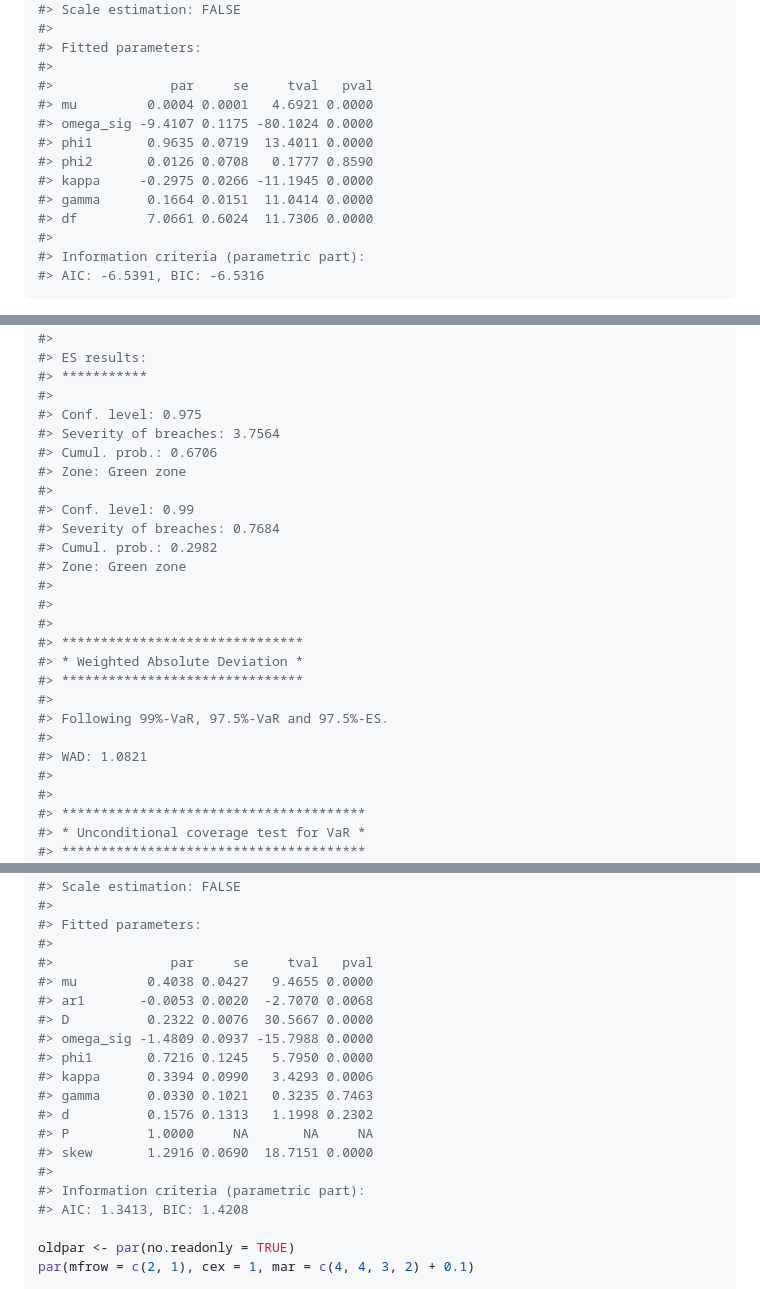
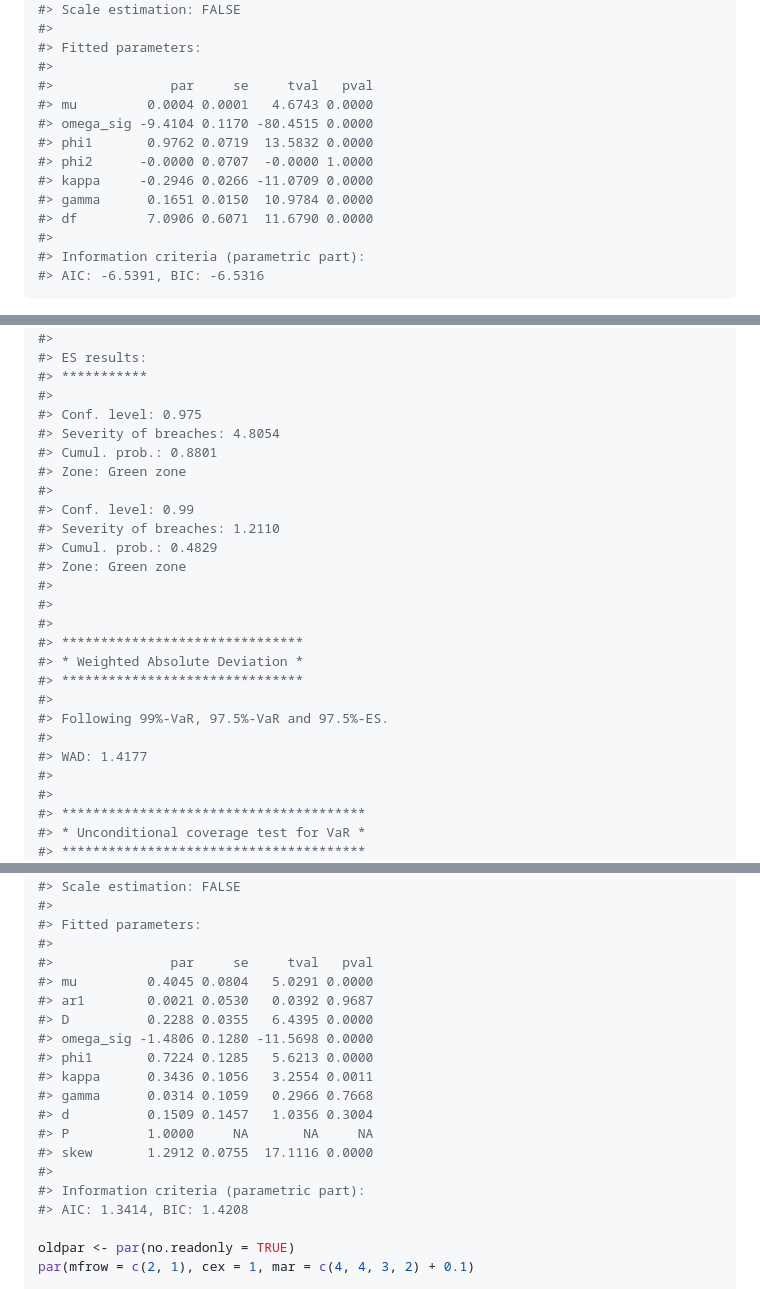
Before and after one commit to dschulz13/fEGarch, a Markdown page: README.md, 3 parts joined by grey strips. Rendered like a GitHub page.

```diff
--- a/README.md
+++ b/README.md
@@ -158,13 +158,13 @@ model10
 #> Fitted parameters:
 #>
 #>               par     se     tval   pval
-#> mu         0.0004 0.0001   4.6921 0.0000
-#> omega_sig -9.4107 0.1175 -80.1024 0.0000
-#> phi1       0.9635 0.0719  13.4011 0.0000
-#> phi2       0.0126 0.0708   0.1777 0.8590
-#> kappa     -0.2975 0.0266 -11.1945 0.0000
-#> gamma      0.1664 0.0151  11.0414 0.0000
-#> df         7.0661 0.6024  11.7306 0.0000
+#> mu         0.0004 0.0001   4.6743 0.0000
+#> omega_sig -9.4104 0.1170 -80.4515 0.0000
+#> phi1       0.9762 0.0719  13.5832 0.0000
+#> phi2      -0.0000 0.0707  -0.0000 1.0000
+#> kappa     -0.2946 0.0266 -11.0709 0.0000
+#> gamma      0.1651 0.0150  10.9784 0.0000
+#> df         7.0906 0.6071  11.6790 0.0000
 #>
 #> Information criteria (parametric part):
 #> AIC: -6.5391, BIC: -6.5316
@@ -703,13 +703,13 @@ risk_nm2 %>%
 #> ***********
 #>
 #> Conf. level: 0.975
-#> Severity of breaches: 3.7564
-#> Cumul. prob.: 0.6706
+#> Severity of breaches: 4.8054
+#> Cumul. prob.: 0.8801
 #> Zone: Green zone
 #>
 #> Conf. level: 0.99
-#> Severity of breaches: 0.7684
-#> Cumul. prob.: 0.2982
+#> Severity of breaches: 1.2110
+#> Cumul. prob.: 0.4829
 #> Zone: Green zone
 #>
 #>
@@ -720,7 +720,7 @@ risk_nm2 %>%
 #>
 #> Following 99%-VaR, 97.5%-VaR and 97.5%-ES.
 #>
-#> WAD: 1.0821
+#> WAD: 1.4177
 #>
 #>
 #> ***************************************
@@ -884,19 +884,19 @@ dual_lm_model
 #> Fitted parameters:
 #>
 #>               par     se     tval   pval
-#> mu         0.4038 0.0427   9.4655 0.0000
-#> ar1       -0.0053 0.0020  -2.7070 0.0068
-#> D          0.2322 0.0076  30.5667 0.0000
-#> omega_sig -1.4809 0.0937 -15.7988 0.0000
-#> phi1       0.7216 0.1245   5.7950 0.0000
-#> kappa      0.3394 0.0990   3.4293 0.0006
-#> gamma      0.0330 0.1021   0.3235 0.7463
-#> d          0.1576 0.1313   1.1998 0.2302
+#> mu         0.4045 0.0804   5.0291 0.0000
+#> ar1        0.0021 0.0530   0.0392 0.9687
+#> D          0.2288 0.0355   6.4395 0.0000
+#> omega_sig -1.4806 0.1280 -11.5698 0.0000
+#> phi1       0.7224 0.1285   5.6213 0.0000
+#> kappa      0.3436 0.1056   3.2554 0.0011
+#> gamma      0.0314 0.1059   0.2966 0.7668
+#> d          0.1509 0.1457   1.0356 0.3004
 #> P          1.0000     NA       NA     NA
-#> skew       1.2916 0.0690  18.7151 0.0000
+#> skew       1.2912 0.0755  17.1116 0.0000
 #>
 #> Information criteria (parametric part):
-#> AIC: 1.3413, BIC: 1.4208
+#> AIC: 1.3414, BIC: 1.4208
 
 oldpar <- par(no.readonly = TRUE)
 par(mfrow = c(2, 1), cex = 1, mar = c(4, 4, 3, 2) + 0.1)
```
Also changed, not shown: other parts of README.md (+7 -7 lines), man/figures/README-unnamed-chunk-12-1.png, man/figures/README-unnamed-chunk-25-1.png, man/figures/README-unnamed-chunk-9-1.png.
